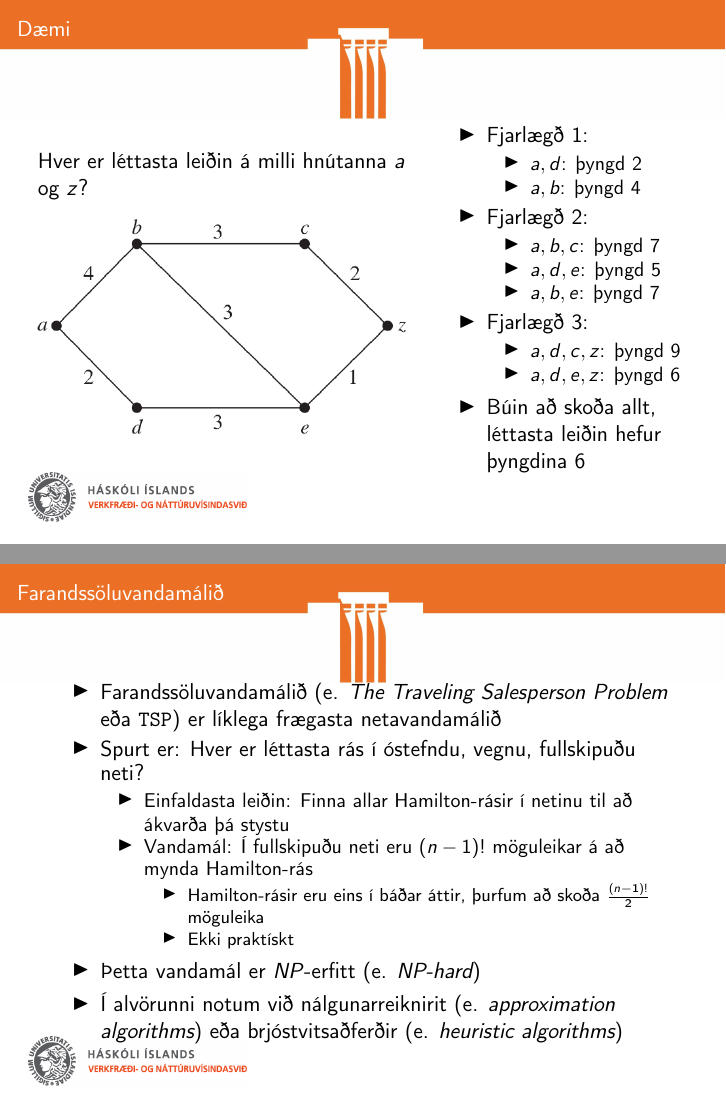
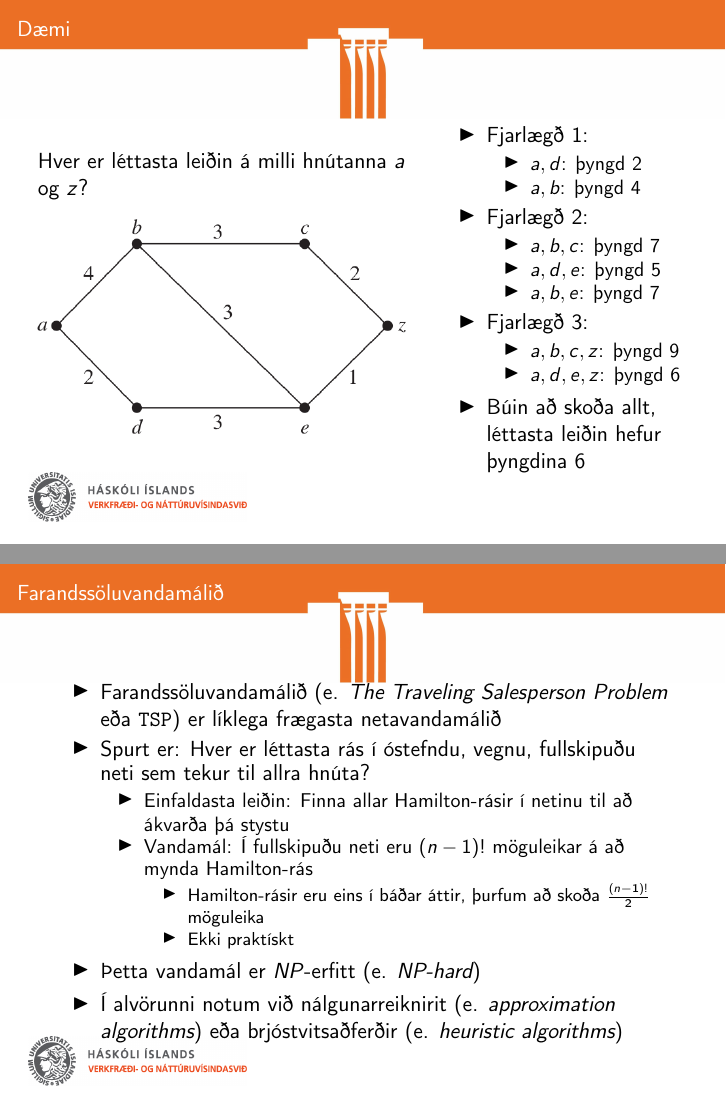
Before and after one commit to Ernir/kennsluefni, LaTeX slides (Stærðfræðimynstur/Mynstur_glærur_11b.tex): pages 30 and 35 of 36 before the commit and pages 19 and 22 of 23 after it, joined at a grey line. Compiled offline with pdfLaTeX.

Commit message:
Lagfæra villur sem upp komu í fyrirlestri
Tómur \item fjarlægður
Sýnidæmi um stysta veg lagfært
Skilgreining á TSP löguð

```diff
--- a/Stærðfræðimynstur/Mynstur_glærur_11b.tex
+++ b/Stærðfræðimynstur/Mynstur_glærur_11b.tex
@@ -1,4 +1,4 @@
-\documentclass{beamer}
+\documentclass[handout]{beamer}
 
 \input{../Haust2016glærur}
 
@@ -224,7 +223,7 @@ Hver er léttasta leiðin á milli hnútanna $a$ og $z$?
  \end{itemize} \pause
  \item Fjarlægð 3:
  \begin{itemize}
-  \item $a, d, c, z$: þyngd 9
+  \item $a, b, c, z$: þyngd 9
   \item $a, d, e, z$: þyngd 6
  \end{itemize}
  \item Búin að skoða allt, léttasta leiðin hefur þyngdina 6
@@ -249,7 +248,7 @@ Hver er léttasta leiðin á milli hnútanna $a$ og $z$?
 \begin{frame}{Farandssöluvandamálið}
 \begin{itemize}
  \item Farandssöluvandamálið (e. \emph{The Traveling Salesperson Problem} eða \texttt{TSP}) er líklega frægasta netavandamálið
- \item Spurt er: Hver er léttasta rás í óstefndu, vegnu, fullskipuðu neti? \pause
+ \item Spurt er: Hver er léttasta rás í óstefndu, vegnu, fullskipuðu neti sem tekur til allra hnúta? \pause
  \begin{itemize}
   \item Einfaldasta leiðin: Finna allar Hamilton-rásir í netinu til að ákvarða þá stystu
   \item Vandamál: Í fullskipuðu neti eru $(n-1)!$ möguleikar á að mynda Hamilton-rás
```
Also changed, not shown: Stærðfræðimynstur/Mynstur_glærur_11b.tex (3 more changed lines).
